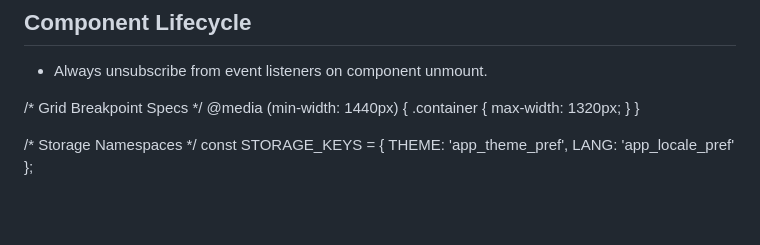
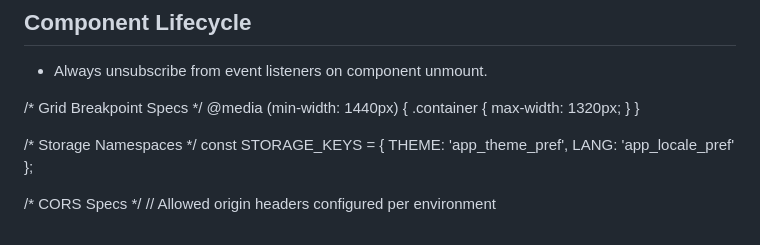
Before and after one commit to Akshat-xe/Lens-Shtar, a Markdown page: README.md, the part around the change. GitHub-like rendering; blank space fills up the shorter version.

Commit message:
Docs: Update CORS security header documentation

```diff
--- a/README.md
+++ b/README.md
@@ -89,3 +89,7 @@ We understand that financial statements contain sensitive personal information.
 
 /* Storage Namespaces */
 const STORAGE_KEYS = { THEME: 'app_theme_pref', LANG: 'app_locale_pref' };
+
+
+/* CORS Specs */
+// Allowed origin headers configured per environment
```
